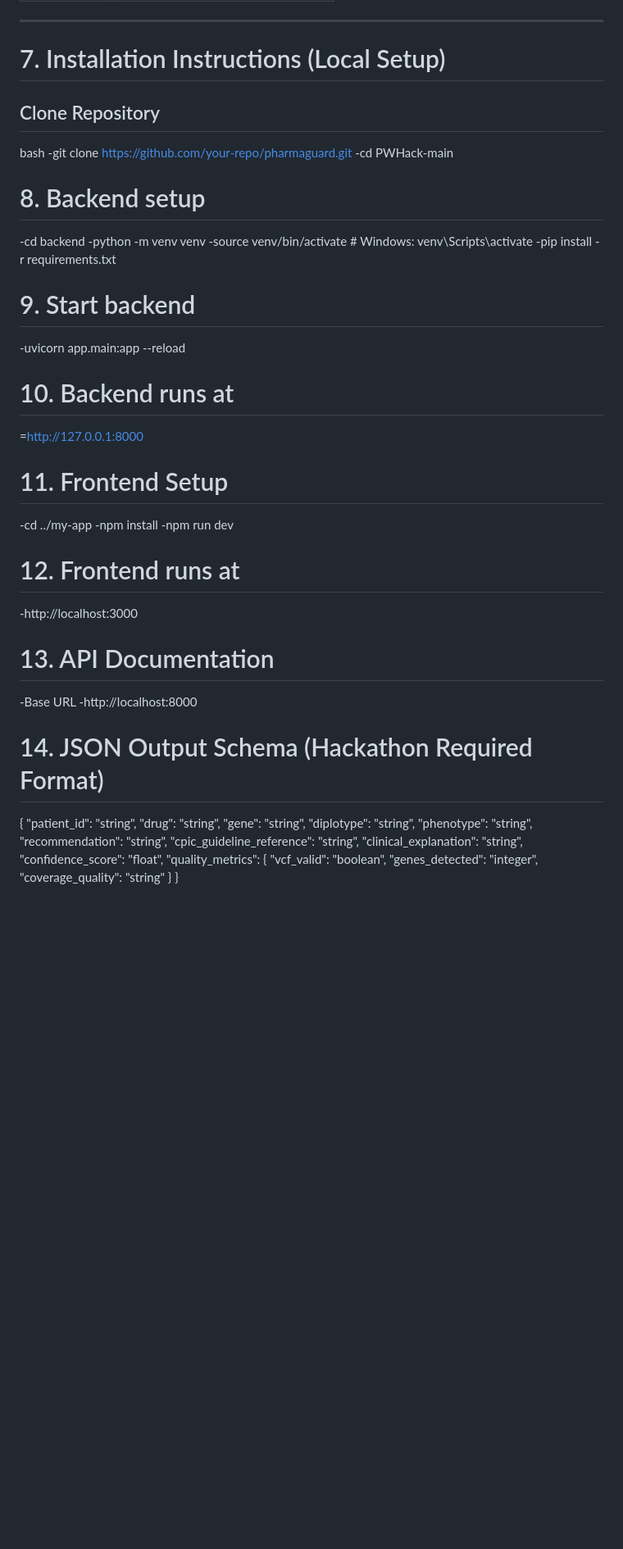
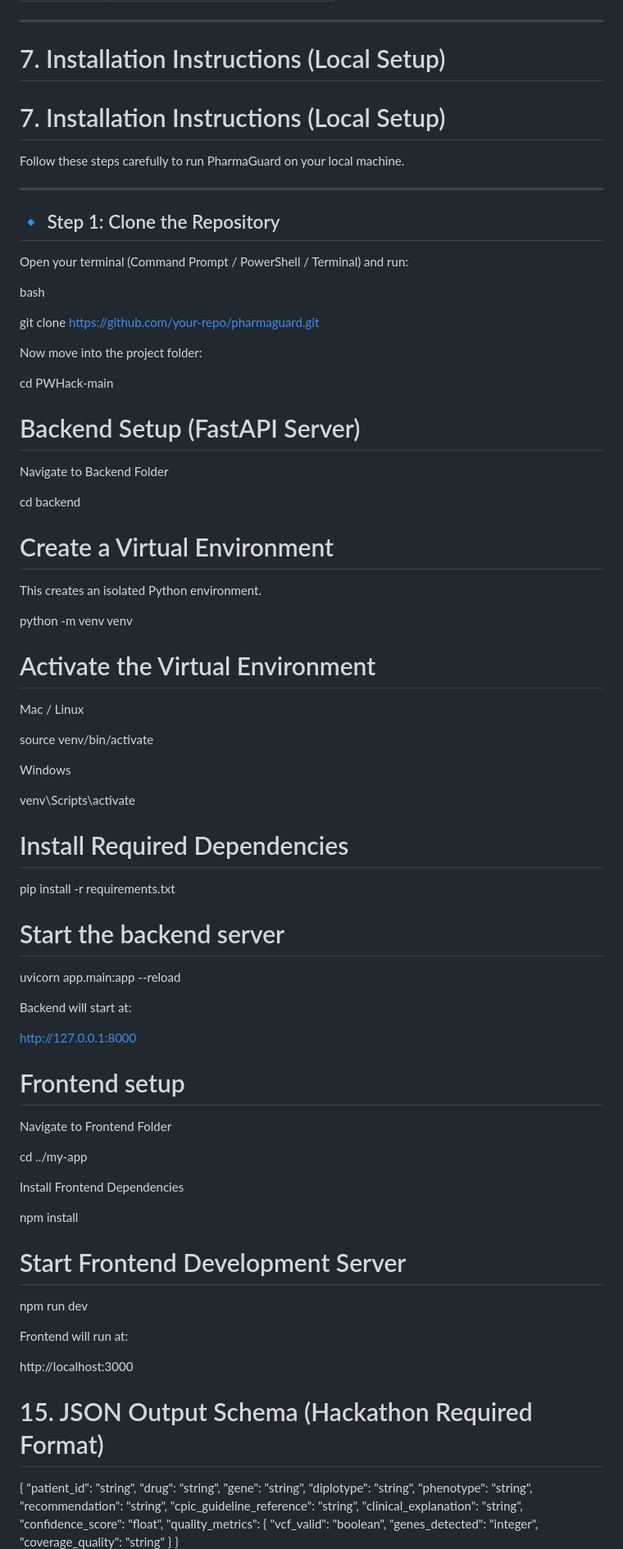
Before and after one commit to IamSamk/PWHack, a Markdown page: README.md, the part around one of its changes. Shown at 82% size. GitHub-like rendering; blank space fills up the shorter version.

```diff
--- a/README.md
+++ b/README.md
@@ -159,38 +159,77 @@ Components:
 ---
 
 # 7. Installation Instructions (Local Setup)
+# 7. Installation Instructions (Local Setup)
 
-## Clone Repository
+Follow these steps carefully to run PharmaGuard on your local machine.
+
+---
+
+## 🔹 Step 1: Clone the Repository
+
+Open your terminal (Command Prompt / PowerShell / Terminal) and run:
 
 bash
--git clone https://github.com/your-repo/pharmaguard.git
--cd PWHack-main
 
-# 8. Backend setup
--cd backend
--python -m venv venv
--source venv/bin/activate  # Windows: venv\Scripts\activate
--pip install -r requirements.txt
+git clone https://github.com/your-repo/pharmaguard.git
 
-# 9. Start backend
--uvicorn app.main:app --reload
+Now move into the project folder:
 
-# 10. Backend runs at
-=http://127.0.0.1:8000
+cd PWHack-main
 
-# 11. Frontend Setup
--cd ../my-app
--npm install
--npm run dev
+# Backend Setup (FastAPI Server)
 
-# 12. Frontend runs at
--http://localhost:3000
+Navigate to Backend Folder
 
-# 13. API Documentation
--Base URL
--http://localhost:8000
+cd backend
 
-# 14. JSON Output Schema (Hackathon Required Format)
+# Create a Virtual Environment
+
+This creates an isolated Python environment.
+
+python -m venv venv
+
+# Activate the Virtual Environment
+
+Mac / Linux
+
+source venv/bin/activate
+
+Windows
+
+venv\Scripts\activate
+
+# Install Required Dependencies
+
+pip install -r requirements.txt
+
+# Start the backend server
+
+uvicorn app.main:app --reload
+
+Backend will start at:
+
+http://127.0.0.1:8000
+
+# Frontend setup
+
+Navigate to Frontend Folder
+
+cd ../my-app
+
+Install Frontend Dependencies
+
+npm install
+
+# Start Frontend Development Server
+
+npm run dev
+
+Frontend will run at:
+
+http://localhost:3000
+
+# 15. JSON Output Schema (Hackathon Required Format)
 {
   "patient_id": "string",
   "drug": "string",
```
Also changed, not shown: other parts of README.md (+24 -17 lines).
